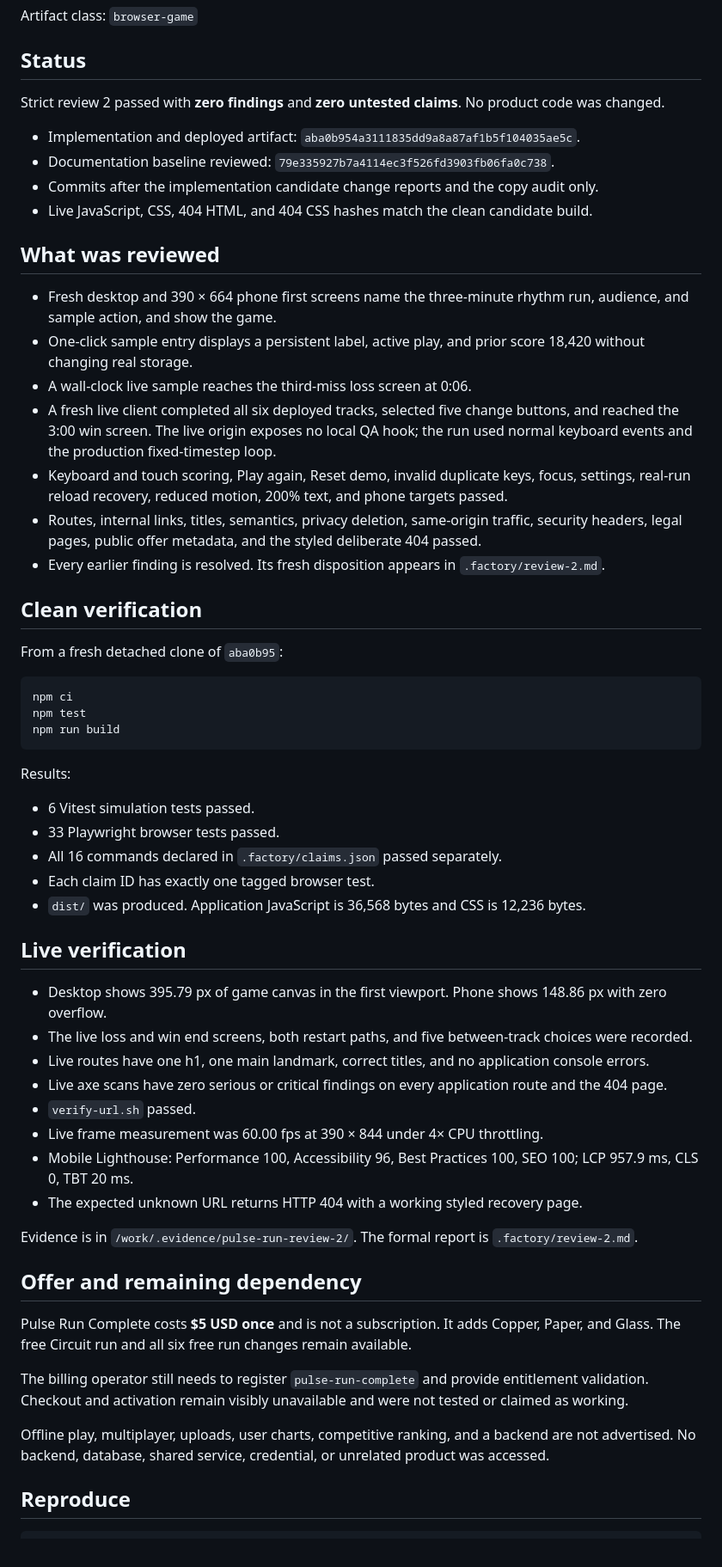
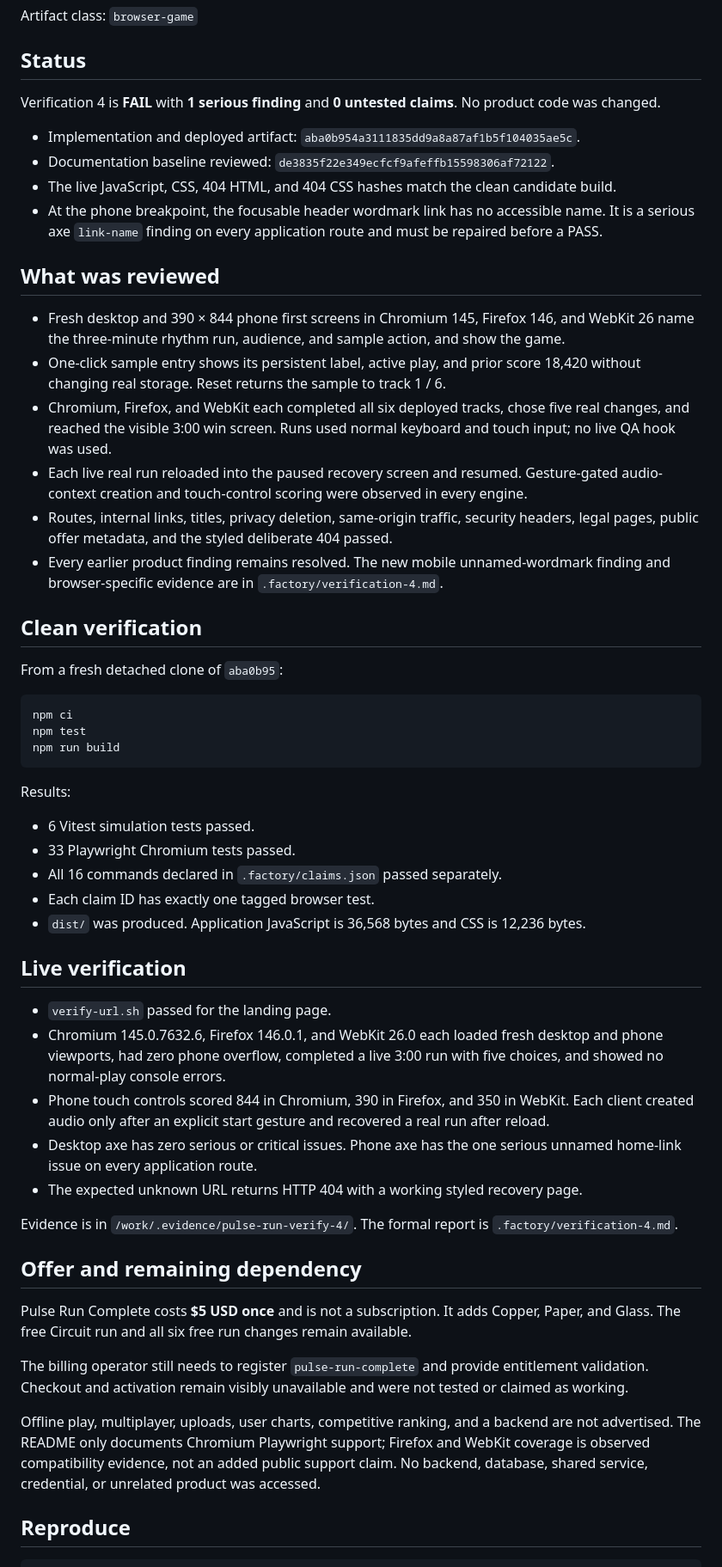
Before and after one commit to B-Divyesh/sf-pulse-run, a Markdown page: .factory/handoff.md, the part around one of its changes. Shown at 86% size. Rendered like a GitHub page.

Commit message:
record verification 4 browser coverage failure

```diff
--- a/.factory/handoff.md
+++ b/.factory/handoff.md
@@ -8,22 +8,21 @@ Artifact class: `browser-game`
 
 ## Status
 
-Strict review 2 passed with **zero findings** and **zero untested claims**. No product code was changed.
+Verification 4 is **FAIL** with **1 serious finding** and **0 untested claims**. No product code was changed.
 
 - Implementation and deployed artifact: `aba0b954a3111835dd9a8a87af1b5f104035ae5c`.
-- Documentation baseline reviewed: `79e335927b7a4114ec3f526fd3903fb06fa0c738`.
-- Commits after the implementation candidate change reports and the copy audit only.
-- Live JavaScript, CSS, 404 HTML, and 404 CSS hashes match the clean candidate build.
+- Documentation baseline reviewed: `de3835f22e349ecfcf9afeffb15598306af72122`.
+- The live JavaScript, CSS, 404 HTML, and 404 CSS hashes match the clean candidate build.
+- At the phone breakpoint, the focusable header wordmark link has no accessible name. It is a serious axe `link-name` finding on every application route and must be repaired before a PASS.
 
 ## What was reviewed
 
-- Fresh desktop and 390 × 664 phone first screens name the three-minute rhythm run, audience, and sample action, and show the game.
-- One-click sample entry displays a persistent label, active play, and prior score 18,420 without changing real storage.
-- A wall-clock live sample reaches the third-miss loss screen at 0:06.
-- A fresh live client completed all six deployed tracks, selected five change buttons, and reached the 3:00 win screen. The live origin exposes no local QA hook; the run used normal keyboard events and the production fixed-timestep loop.
-- Keyboard and touch scoring, Play again, Reset demo, invalid duplicate keys, focus, settings, real-run reload recovery, reduced motion, 200% text, and phone targets passed.
-- Routes, internal links, titles, semantics, privacy deletion, same-origin traffic, security headers, legal pages, public offer metadata, and the styled deliberate 404 passed.
-- Every earlier finding is resolved. Its fresh disposition appears in `.factory/review-2.md`.
+- Fresh desktop and 390 × 844 phone first screens in Chromium 145, Firefox 146, and WebKit 26 name the three-minute rhythm run, audience, and sample action, and show the game.
+- One-click sample entry shows its persistent label, active play, and prior score 18,420 without changing real storage. Reset returns the sample to track 1 / 6.
+- Chromium, Firefox, and WebKit each completed all six deployed tracks, chose five real changes, and reached the visible 3:00 win screen. Runs used normal keyboard and touch input; no live QA hook was used.
+- Each live real run reloaded into the paused recovery screen and resumed. Gesture-gated audio-context creation and touch-control scoring were observed in every engine.
+- Routes, internal links, titles, privacy deletion, same-origin traffic, security headers, legal pages, public offer metadata, and the styled deliberate 404 passed.
+- Every earlier product finding remains resolved. The new mobile unnamed-wordmark finding and browser-specific evidence are in `.factory/verification-4.md`.
 
 ## Clean verification
 
@@ -38,23 +37,20 @@ npm run build
 Results:
 
 - 6 Vitest simulation tests passed.
-- 33 Playwright browser tests passed.
+- 33 Playwright Chromium tests passed.
 - All 16 commands declared in `.factory/claims.json` passed separately.
 - Each claim ID has exactly one tagged browser test.
 - `dist/` was produced. Application JavaScript is 36,568 bytes and CSS is 12,236 bytes.
 
 ## Live verification
 
-- Desktop shows 395.79 px of game canvas in the first viewport. Phone shows 148.86 px with zero overflow.
-- The live loss and win end screens, both restart paths, and five between-track choices were recorded.
-- Live routes have one h1, one main landmark, correct titles, and no application console errors.
-- Live axe scans have zero serious or critical findings on every application route and the 404 page.
-- `verify-url.sh` passed.
-- Live frame measurement was 60.00 fps at 390 × 844 under 4× CPU throttling.
-- Mobile Lighthouse: Performance 100, Accessibility 96, Best Practices 100, SEO 100; LCP 957.9 ms, CLS 0, TBT 20 ms.
+- `verify-url.sh` passed for the landing page.
+- Chromium 145.0.7632.6, Firefox 146.0.1, and WebKit 26.0 each loaded fresh desktop and phone viewports, had zero phone overflow, completed a live 3:00 run with five choices, and showed no normal-play console errors.
+- Phone touch controls scored 844 in Chromium, 390 in Firefox, and 350 in WebKit. Each client created audio only after an explicit start gesture and recovered a real run after reload.
+- Desktop axe has zero serious or critical issues. Phone axe has the one serious unnamed home-link issue on every application route.
 - The expected unknown URL returns HTTP 404 with a working styled recovery page.
 
-Evidence is in `/work/.evidence/pulse-run-review-2/`. The formal report is `.factory/review-2.md`.
+Evidence is in `/work/.evidence/pulse-run-verify-4/`. The formal report is `.factory/verification-4.md`.
 
 ## Offer and remaining dependency
 
@@ -62,7 +58,7 @@ Pulse Run Complete costs **$5 USD once** and is not a subscription. It adds Copp
 
 The billing operator still needs to register `pulse-run-complete` and provide entitlement validation. Checkout and activation remain visibly unavailable and were not tested or claimed as working.
 
-Offline play, multiplayer, uploads, user charts, competitive ranking, and a backend are not advertised. No backend, database, shared service, credential, or unrelated product was accessed.
+Offline play, multiplayer, uploads, user charts, competitive ranking, and a backend are not advertised. The README only documents Chromium Playwright support; Firefox and WebKit coverage is observed compatibility evidence, not an added public support claim. No backend, database, shared service, credential, or unrelated product was accessed.
 
 ## Reproduce
 
```
Also changed, not shown: other parts of .factory/handoff.md (+1 -1 lines), .factory/verification-4.md (added, +84 -0 lines).
